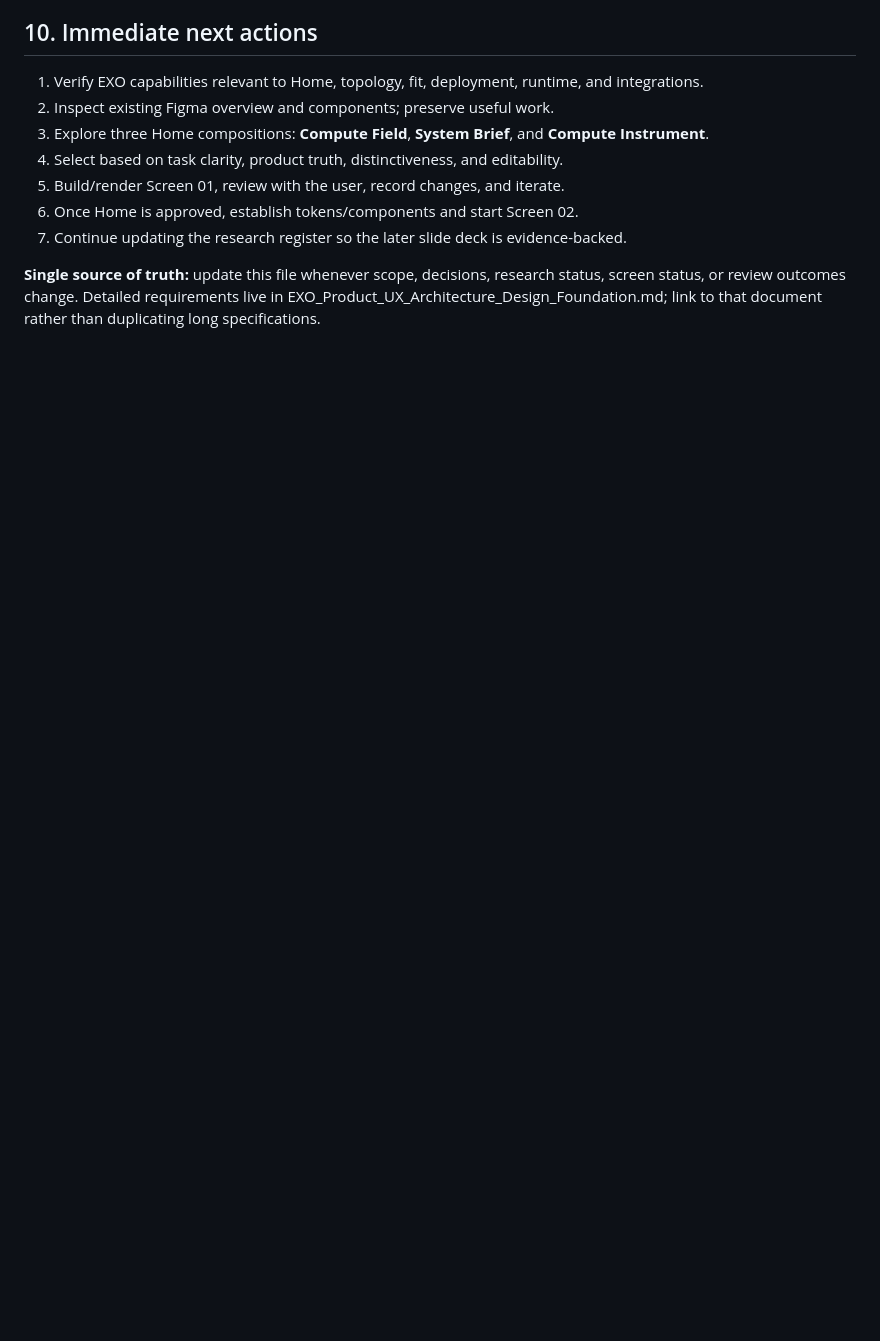
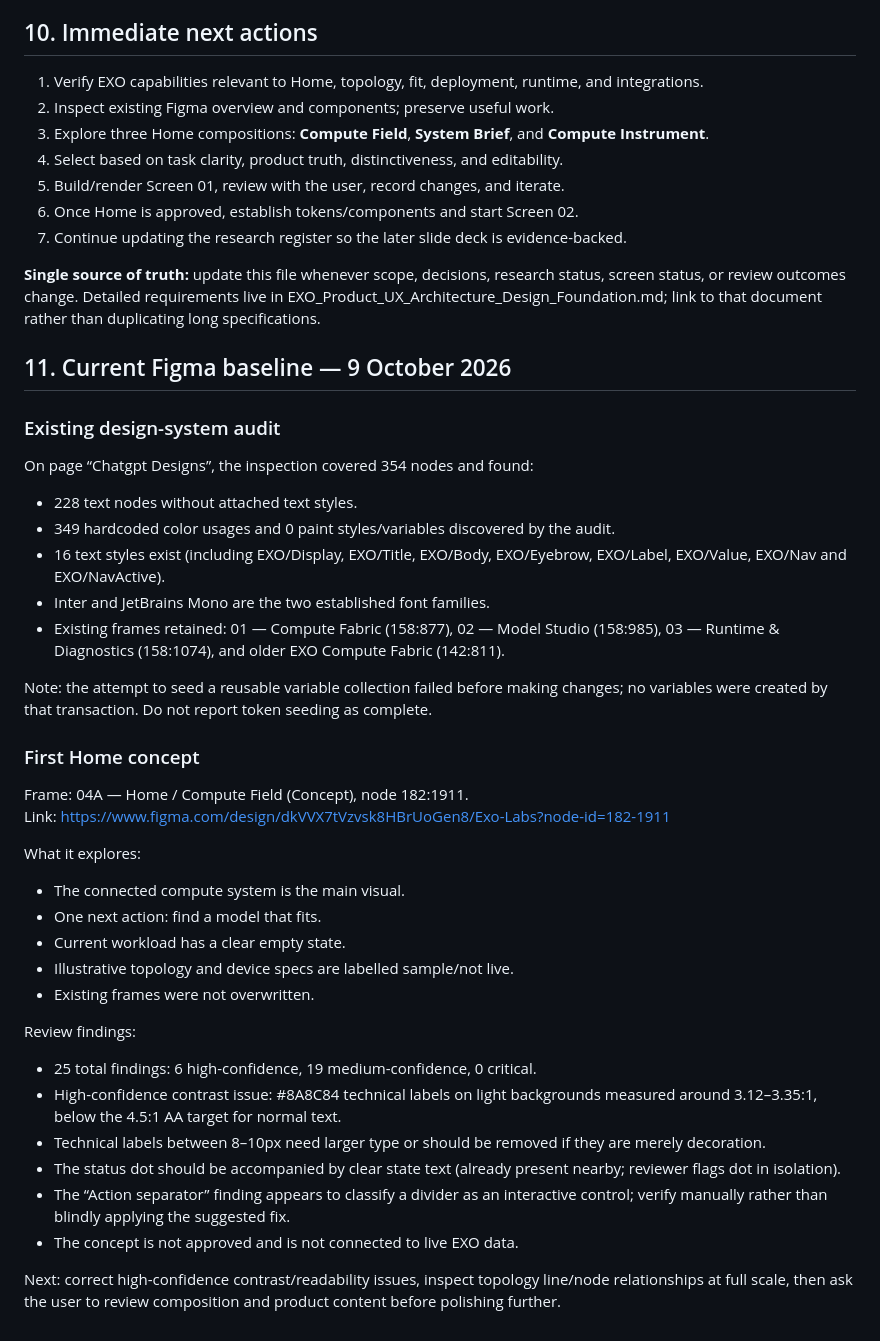
Before and after one commit to manish9701/FigDes, a Markdown page: EXO_PROJECT.md, the part around one of its changes. Rendered like a GitHub page; blank space fills up the shorter version.

Commit message:
docs: log first EXO Home concept and review findings

```diff
--- a/EXO_PROJECT.md
+++ b/EXO_PROJECT.md
@@ -232,3 +232,37 @@ A change is not verified until the new render is inspected. Record rejected alte
 7. Continue updating the research register so the later slide deck is evidence-backed.
 
 **Single source of truth:** update this file whenever scope, decisions, research status, screen status, or review outcomes change. Detailed requirements live in EXO_Product_UX_Architecture_Design_Foundation.md; link to that document rather than duplicating long specifications.
+
+
+## 11. Current Figma baseline — 9 October 2026
+
+### Existing design-system audit
+On page “Chatgpt Designs”, the inspection covered 354 nodes and found:
+- 228 text nodes without attached text styles.
+- 349 hardcoded color usages and 0 paint styles/variables discovered by the audit.
+- 16 text styles exist (including EXO/Display, EXO/Title, EXO/Body, EXO/Eyebrow, EXO/Label, EXO/Value, EXO/Nav and EXO/NavActive).
+- Inter and JetBrains Mono are the two established font families.
+- Existing frames retained: 01 — Compute Fabric (158:877), 02 — Model Studio (158:985), 03 — Runtime & Diagnostics (158:1074), and older EXO Compute Fabric (142:811).
+
+Note: the attempt to seed a reusable variable collection failed before making changes; no variables were created by that transaction. Do not report token seeding as complete.
+
+### First Home concept
+Frame: 04A — Home / Compute Field (Concept), node 182:1911.
+Link: https://www.figma.com/design/dkVVX7tVzvsk8HBrUoGen8/Exo-Labs?node-id=182-1911
+
+What it explores:
+- The connected compute system is the main visual.
+- One next action: find a model that fits.
+- Current workload has a clear empty state.
+- Illustrative topology and device specs are labelled sample/not live.
+- Existing frames were not overwritten.
+
+Review findings:
+- 25 total findings: 6 high-confidence, 19 medium-confidence, 0 critical.
+- High-confidence contrast issue: #8A8C84 technical labels on light backgrounds measured around 3.12–3.35:1, below the 4.5:1 AA target for normal text.
+- Technical labels between 8–10px need larger type or should be removed if they are merely decoration.
+- The status dot should be accompanied by clear state text (already present nearby; reviewer flags dot in isolation).
+- The “Action separator” finding appears to classify a divider as an interactive control; verify manually rather than blindly applying the suggested fix.
+- The concept is not approved and is not connected to live EXO data.
+
+Next: correct high-confidence contrast/readability issues, inspect topology line/node relationships at full scale, then ask the user to review composition and product content before polishing further.
```
Also changed, not shown: other parts of EXO_PROJECT.md (+2 -2 lines).
